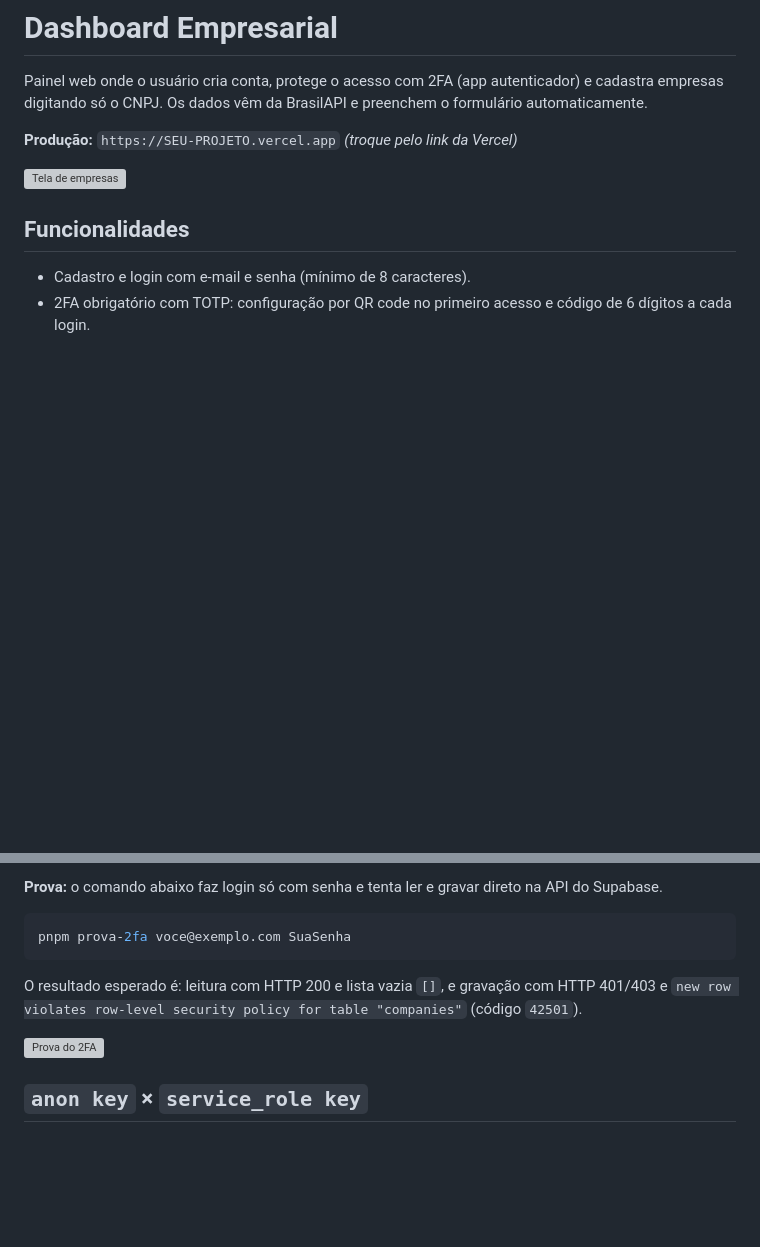
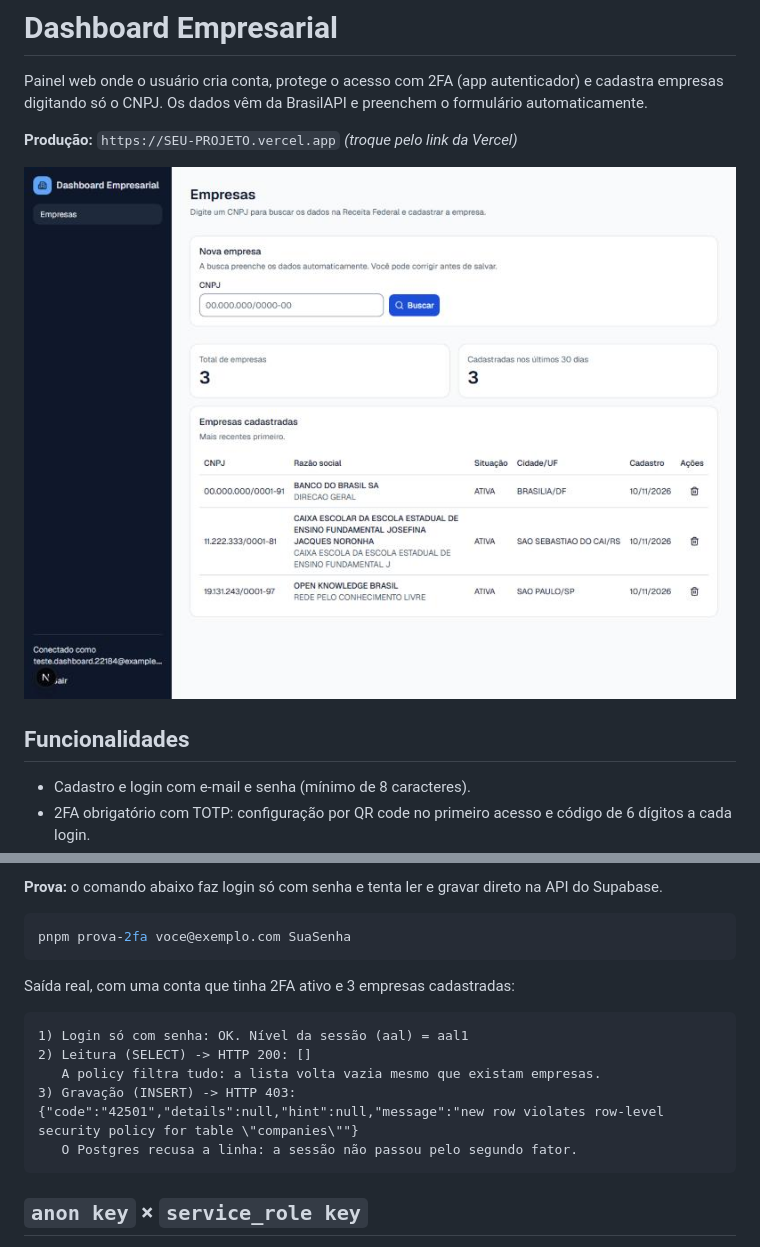
Before and after one commit to andre-dev-code/dashboard-empresarial, a Markdown page: README.md, 2 parts joined by grey strips. Drawn GitHub-style; pictures changed too: docs/tela-empresas.jpg (added); blank space fills up the shorter version; grey boxes are pictures that could not be loaded.

Commit message:
configura auth do supabase e adiciona print e prova do 2FA no README
Co-Authored-By: Claude Opus 5.5 <noreply@anthropic.com>

````diff
--- a/README.md
+++ b/README.md
@@ -4,7 +4,7 @@ Painel web onde o usuário cria conta, protege o acesso com 2FA (app autenticado
 
 **Produção:** `https://SEU-PROJETO.vercel.app` _(troque pelo link da Vercel)_
 
-![Tela de empresas](docs/tela-empresas.png)
+![Tela de empresas](docs/tela-empresas.jpg)
 
 ## Funcionalidades
 
@@ -96,9 +96,15 @@ O `project-ref` é o trecho do Project URL antes de `.supabase.co`.
 pnpm prova-2fa voce@exemplo.com SuaSenha
 ```
 
-O resultado esperado é: leitura com HTTP 200 e lista vazia `[]`, e gravação com HTTP 401/403 e `new row violates row-level security policy for table "companies"` (código `42501`).
+Saída real, com uma conta que tinha 2FA ativo e 3 empresas cadastradas:
 
-![Prova do 2FA](docs/prova-2fa.png)
+```text
+1) Login só com senha: OK. Nível da sessão (aal) = aal1
+2) Leitura (SELECT) -> HTTP 200: []
+   A policy filtra tudo: a lista volta vazia mesmo que existam empresas.
+3) Gravação (INSERT) -> HTTP 403: {"code":"42501","details":null,"hint":null,"message":"new row violates row-level security policy for table \"companies\""}
+   O Postgres recusa a linha: a sessão não passou pelo segundo fator.
+```
 
 ## `anon key` × `service_role key`
 
````
Also changed, not shown: 1 other file.
